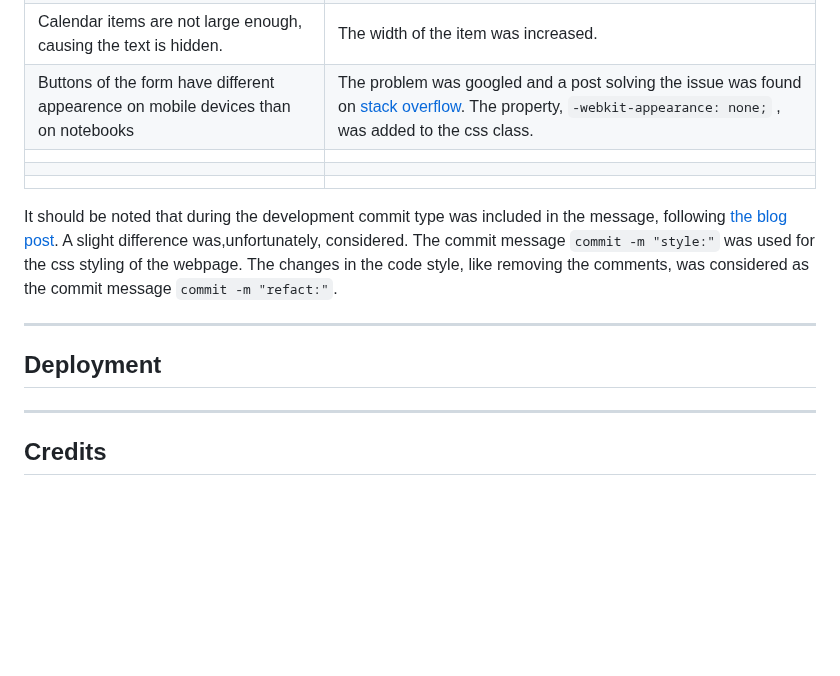
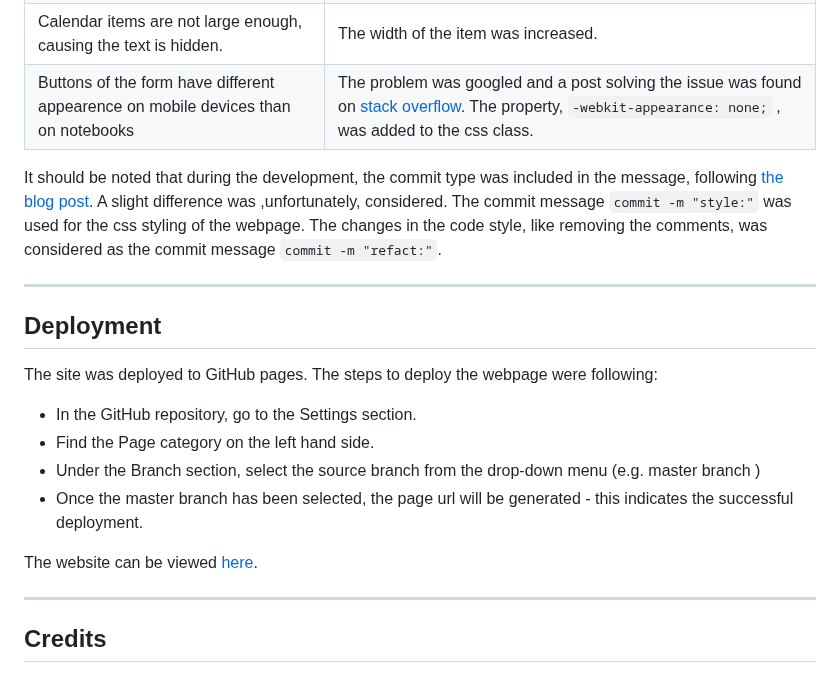
Before and after one commit to brodsa/mgv-vorau, a Markdown page: README.md, the part around the change. Rendered like a GitHub page; blank space fills up the shorter version.

Commit message:
docs: document the deployment process in README

```diff
--- a/README.md
+++ b/README.md
@@ -138,16 +138,20 @@ The list of all bugs wich were fixed und documented is listed in the table below
 | The width of the menu bar is inconsistent in all pages when using mobile devices. | The margin was added to the header in About Us and Gallery Page.                                                                    |
 | Calendar items are not large enough, causing the text is hidden.                  | The width of the item was increased.                                                                                                |
 | Buttons of the form have different appearence on mobile devices than on notebooks | The problem was googled and a post solving the issue was found on [stack overflow](https://stackoverflow.com/questions/5438567/css-submit-button-weird-rendering-on-ipad-iphone). The property, `-webkit-appearance: none;` , was added to the css class.   |
-|                                                                                   |                                                                                                                                     |
-|                                                                                   |                                                                                                                                     |
-|                                                                                   |                                                                                                                                     |
 
-
-It should be noted that during the development commit type was included in the message, following [the blog post](https://www.freecodecamp.org/news/how-to-write-better-git-commit-messages/). A slight difference was,unfortunately, considered. The commit message `commit -m "style:"` was used for the css styling of the webpage. The changes in the code style, like removing the comments, was considered as the commit message `commit -m "refact:"`.
+It should be noted that during the development, the commit type was included in the message, following [the blog post](https://www.freecodecamp.org/news/how-to-write-better-git-commit-messages/). A slight difference was ,unfortunately, considered. The commit message `commit -m "style:"` was used for the css styling of the webpage. The changes in the code style, like removing the comments, was considered as the commit message `commit -m "refact:"`.
 
 ---
 
 ## Deployment
+The site was deployed to GitHub pages. The steps to deploy the webpage were following:
+- In the GitHub repository, go to the Settings section.
+- Find the Page category on the left hand side.
+- Under the Branch section, select the source branch from the drop-down menu (e.g. master branch )
+- Once the master branch has been selected, the page url will be generated - this indicates the successful deployment.
+
+The website can be viewed [here](https://brodsa.github.io/mgv-vorau/).
+
 
 ---
 
```
